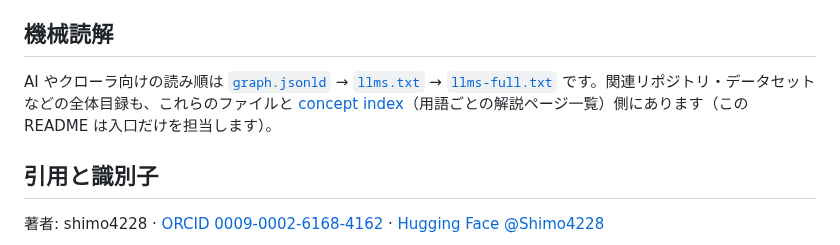
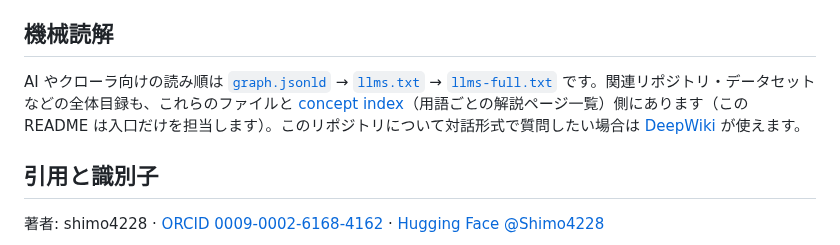
Before and after one commit to shimo4228/shimo4228, a Markdown page: README.ja.md, the part around one of its changes. Drawn GitHub-style.

Commit message:
docs(readme): move DeepWiki from badge to a text link in Machine reading

```diff
--- a/README.ja.md
+++ b/README.ja.md
@@ -63,7 +61,7 @@ graph TD
 
 ## 機械読解
 
-AI やクローラ向けの読み順は [`graph.jsonld`](graph.jsonld) → [`llms.txt`](llms.txt) → [`llms-full.txt`](llms-full.txt) です。関連リポジトリ・データセットなどの全体目録も、これらのファイルと [concept index](https://shimo4228.github.io/shimo4228/concepts/)（用語ごとの解説ページ一覧）側にあります（この README は入口だけを担当します）。
+AI やクローラ向けの読み順は [`graph.jsonld`](graph.jsonld) → [`llms.txt`](llms.txt) → [`llms-full.txt`](llms-full.txt) です。関連リポジトリ・データセットなどの全体目録も、これらのファイルと [concept index](https://shimo4228.github.io/shimo4228/concepts/)（用語ごとの解説ページ一覧）側にあります（この README は入口だけを担当します）。このリポジトリについて対話形式で質問したい場合は [DeepWiki](https://deepwiki.com/shimo4228/shimo4228) が使えます。
 
 ## 引用と識別子
 
```
Also changed, not shown: other parts of README.ja.md (+0 -2 lines), README.md (+1 -3 lines).
